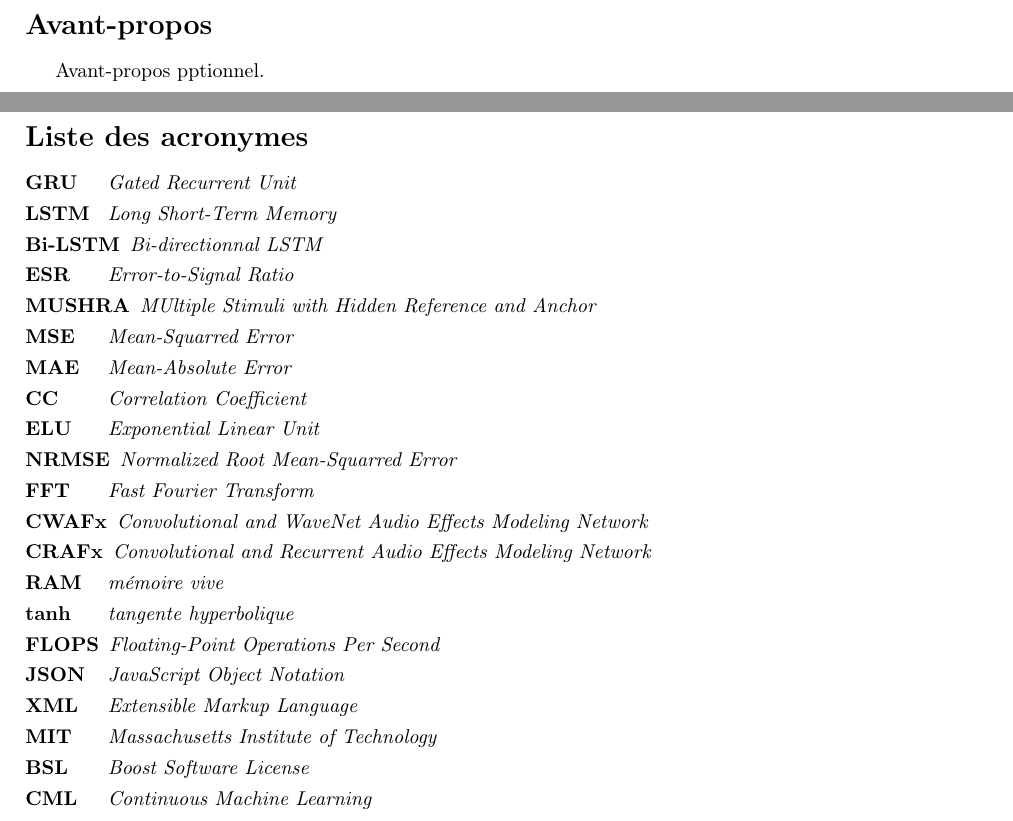
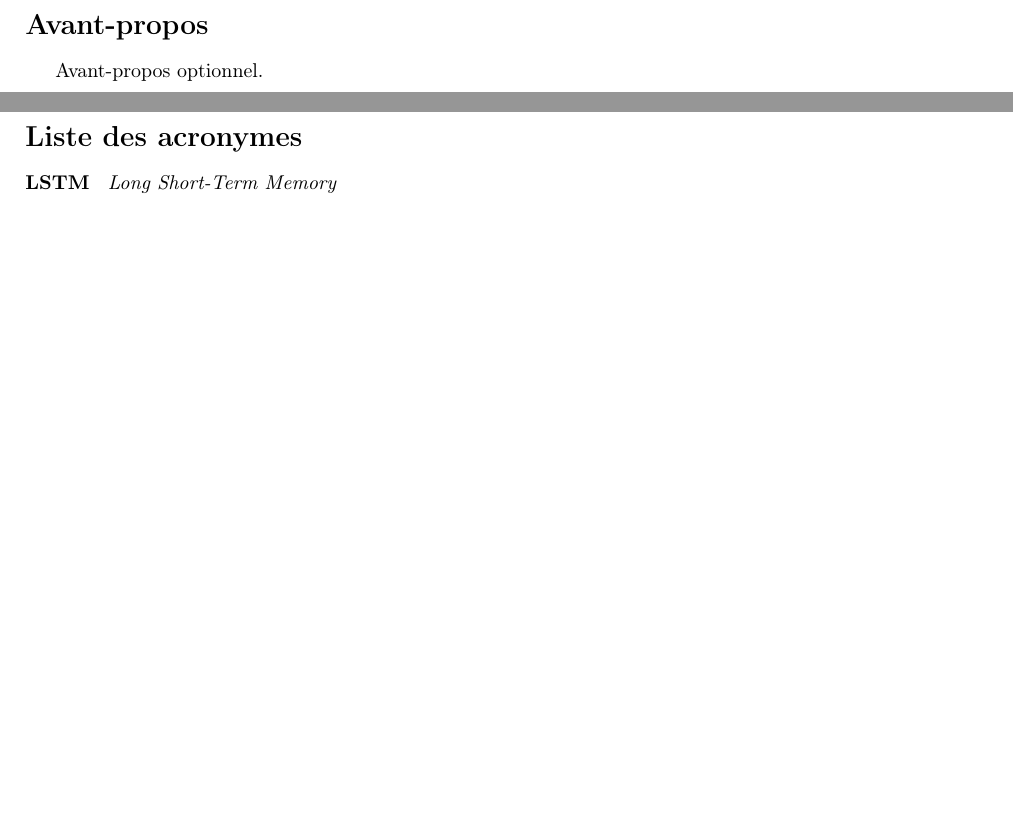
Before and after one commit to ybayle/write, a LaTeX document (RapportDeStage/main.tex): two parts of pages 3 and 13 of 13, joined at a grey line, cut so that both start at the same text, the shorter picture padded with empty space. Compiled offline with pdfLaTeX.

Commit message:
fix default compil example
add back begingroup

```diff
--- a/RapportDeStage/main.tex
+++ b/RapportDeStage/main.tex
@@ -16,9 +16,7 @@
 \usepackage{soul}
 \usepackage{longtable,booktabs}
 \usepackage{listings}
-\usepackage{gensymb}
 \usepackage{mathtools}
-\usepackage{geometry}
 \usepackage{textgreek}
 \usepackage{svg}
 \usepackage{subcaption}
@@ -26,9 +24,12 @@
 \usepackage[automake]{glossaries}  % handle acronyms and glossary
 \usepackage[numbib,nottoc]{tocbibind}
 \usepackage{fancyhdr}
-\usepackage[printwatermark]{xwatermark}
+% \usepackage[printwatermark]{xwatermark}
 \usepackage{xcolor}
 \usepackage{etoolbox}
+\usepackage{textcomp}
+\usepackage{gensymb}
+\usepackage{cleveref}
 \makeatletter
 \patchcmd{\BR@backref}{\newblock}{\newblock(page~}{}{}
 \patchcmd{\BR@backref}{\par}{)\par}{}{}
@@ -40,7 +41,7 @@
     urlcolor={blue!60!black}     % url
 }
 
-\newwatermark[allpages,color=red!10,angle=60,scale=4.4,xpos=-20,ypos=10]{CONFIDENTIEL}
+% \newwatermark[allpages,color=red!10,angle=60,scale=4.4,xpos=-20,ypos=10]{CONFIDENTIEL}
 
 \newenvironment{changemargin}[2]{%
 \begin{list}{}{%
@@ -214,7 +215,7 @@ English summary.
 \newpage
 \section*{Avant-propos}
 
-Avant-propos pptionnel.
+Avant-propos optionnel.
 
 \newpage
 \section*{Remerciements}
@@ -357,27 +358,27 @@ Le \autoref{table:res_networks_test} montre un exemple de tableau.
 
 \addcontentsline{toc}{section}{Liste des acronymes}
 \begin{acronym}[TDMA]
-	\acro{GRU}{\emph{Gated Recurrent Unit}}
+	% \acro{GRU}{\emph{Gated Recurrent Unit}}
 	\acro{LSTM}{\emph{Long Short-Term Memory}}
-	\acro{Bi-LSTM}{\emph{Bi-directionnal LSTM}}
-	\acro{ESR}{\emph{Error-to-Signal Ratio}}
-	\acro{MUSHRA}{\emph{MUltiple Stimuli with Hidden Reference and Anchor}}
-	\acro{MSE}{\emph{Mean-Squarred Error}}
-	\acro{MAE}{\emph{Mean-Absolute Error}}
-	\acro{CC}{\emph{Correlation Coefficient}}
-	\acro{ELU}{\emph{Exponential Linear Unit}}
-	\acro{NRMSE}{\emph{Normalized Root Mean-Squarred Error}}
-	\acro{FFT}{\emph{Fast Fourier Transform}}
-	\acro{CWAFx}{\emph{Convolutional and WaveNet Audio Effects Modeling Network}}
-	\acro{CRAFx}{\emph{Convolutional and Recurrent Audio Effects Modeling Network}}
-	\acro{RAM}{\emph{mémoire vive}}
-	\acro{tanh}{\emph{tangente hyperbolique}}
-	\acro{FLOPS}{\emph{Floating-Point Operations Per Second}}
-	\acro{JSON}{\emph{JavaScript Object Notation}}
-	\acro{XML}{\emph{Extensible Markup Language}}
-	\acro{MIT}{\emph{Massachusetts Institute of Technology}}
-	\acro{BSL}{\emph{Boost Software License}}
-	\acro{CML}{\emph{Continuous Machine Learning}}
+	% \acro{Bi-LSTM}{\emph{Bi-directionnal LSTM}}
+	% \acro{ESR}{\emph{Error-to-Signal Ratio}}
+	% \acro{MUSHRA}{\emph{MUltiple Stimuli with Hidden Reference and Anchor}}
+	% \acro{MSE}{\emph{Mean-Squarred Error}}
+	% \acro{MAE}{\emph{Mean-Absolute Error}}
+	% \acro{CC}{\emph{Correlation Coefficient}}
+	% \acro{ELU}{\emph{Exponential Linear Unit}}
+	% \acro{NRMSE}{\emph{Normalized Root Mean-Squarred Error}}
+	% \acro{FFT}{\emph{Fast Fourier Transform}}
+	% \acro{CWAFx}{\emph{Convolutional and WaveNet Audio Effects Modeling Network}}
+	% \acro{CRAFx}{\emph{Convolutional and Recurrent Audio Effects Modeling Network}}
+	% \acro{RAM}{\emph{mémoire vive}}
+	% \acro{tanh}{\emph{tangente hyperbolique}}
+	% \acro{FLOPS}{\emph{Floating-Point Operations Per Second}}
+	% \acro{JSON}{\emph{JavaScript Object Notation}}
+	% \acro{XML}{\emph{Extensible Markup Language}}
+	% \acro{MIT}{\emph{Massachusetts Institute of Technology}}
+	% \acro{BSL}{\emph{Boost Software License}}
+	% \acro{CML}{\emph{Continuous Machine Learning}}
 \end{acronym}
 
 \endgroup
```
Also changed, not shown: RapportDeStage/main.tex (2 more changed lines), 1 other file.
